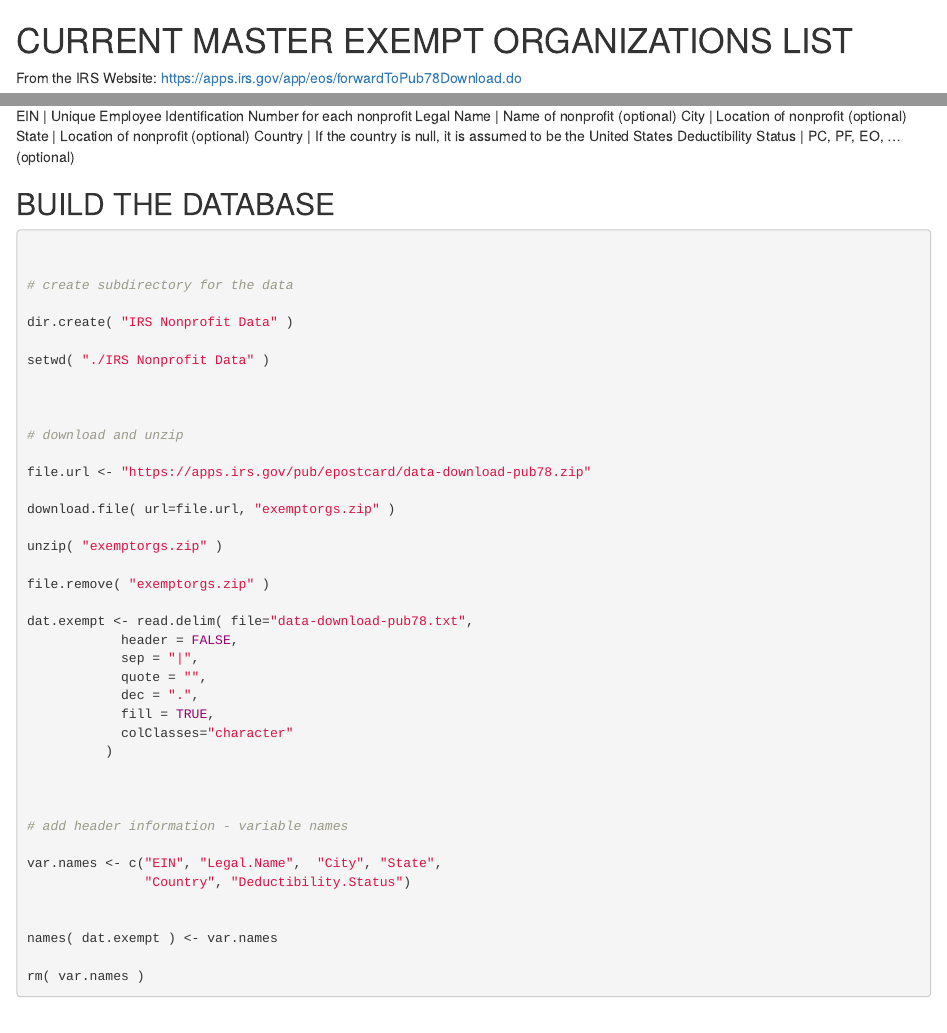
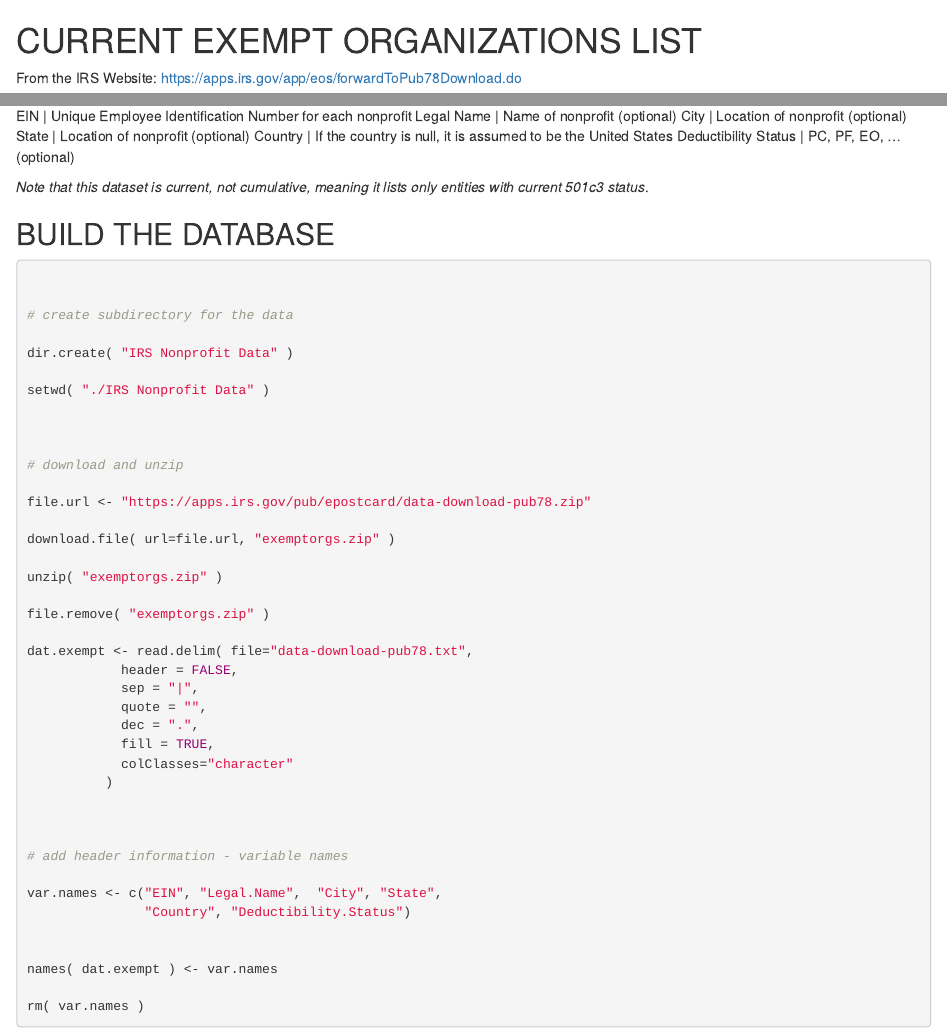
Before and after one commit to lecy/Open-Data-for-Nonprofit-Research, an R Markdown document (Build Datasets/current master exempt list.Rmd): the page in a window 1100 px wide, from its top, and a second part further down, joined at a grey line. Rendered offline with R 4.5, knitr and Pandoc, with nearby package versions.

Commit message:
Update current master exempt list.Rmd

```diff
--- a/Build Datasets/current master exempt list.Rmd
+++ b/Build Datasets/current master exempt list.Rmd
@@ -1,4 +1,4 @@
-# CURRENT MASTER EXEMPT ORGANIZATIONS LIST
+# CURRENT EXEMPT ORGANIZATIONS LIST
 
 From the IRS Website: https://apps.irs.gov/app/eos/forwardToPub78Download.do
 
@@ -20,7 +20,7 @@ State       |  Location of nonprofit (optional)
 Country      |  If the country is null, it is assumed to be the United States
 Deductibility Status  | PC, PF, EO, ...  (optional)
 
-
+*Note that this dataset is current, not cumulative, meaning it lists only entities with current 501c3 status*.
 
 
 
```
